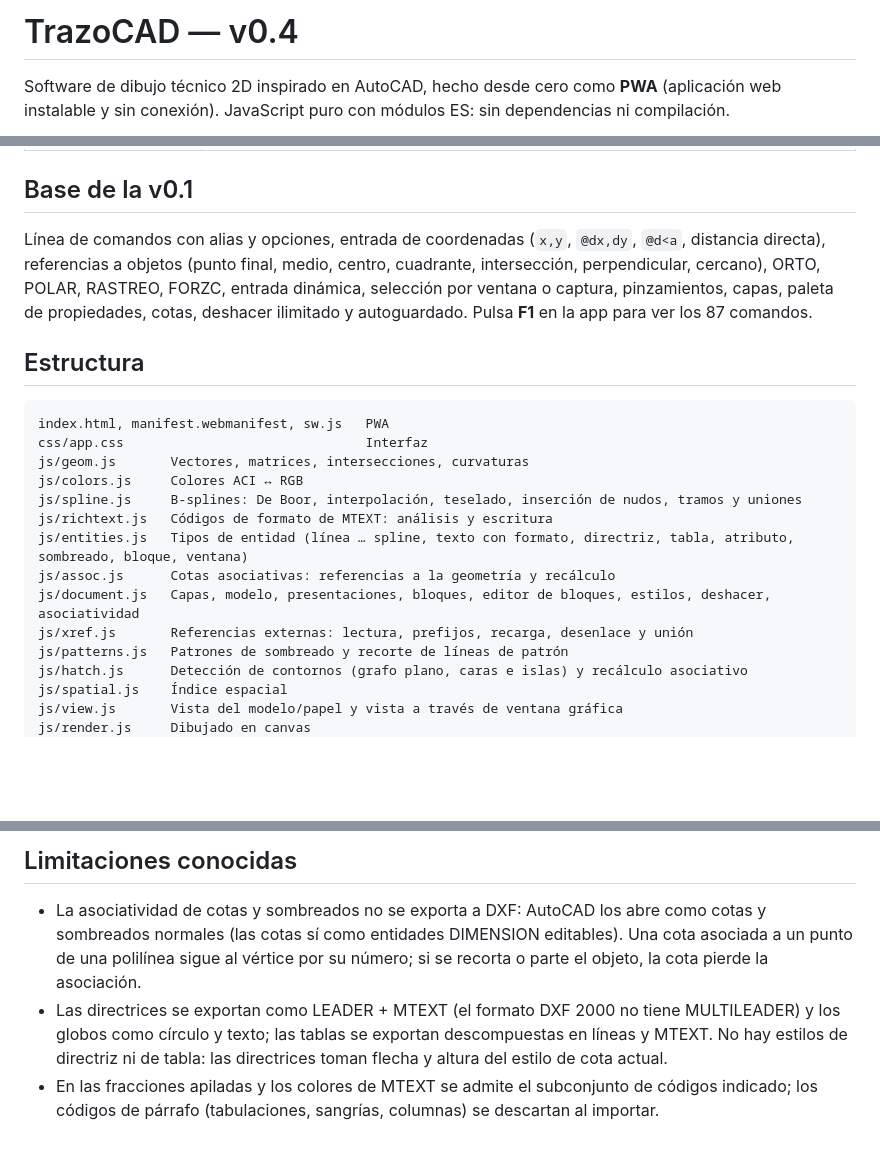
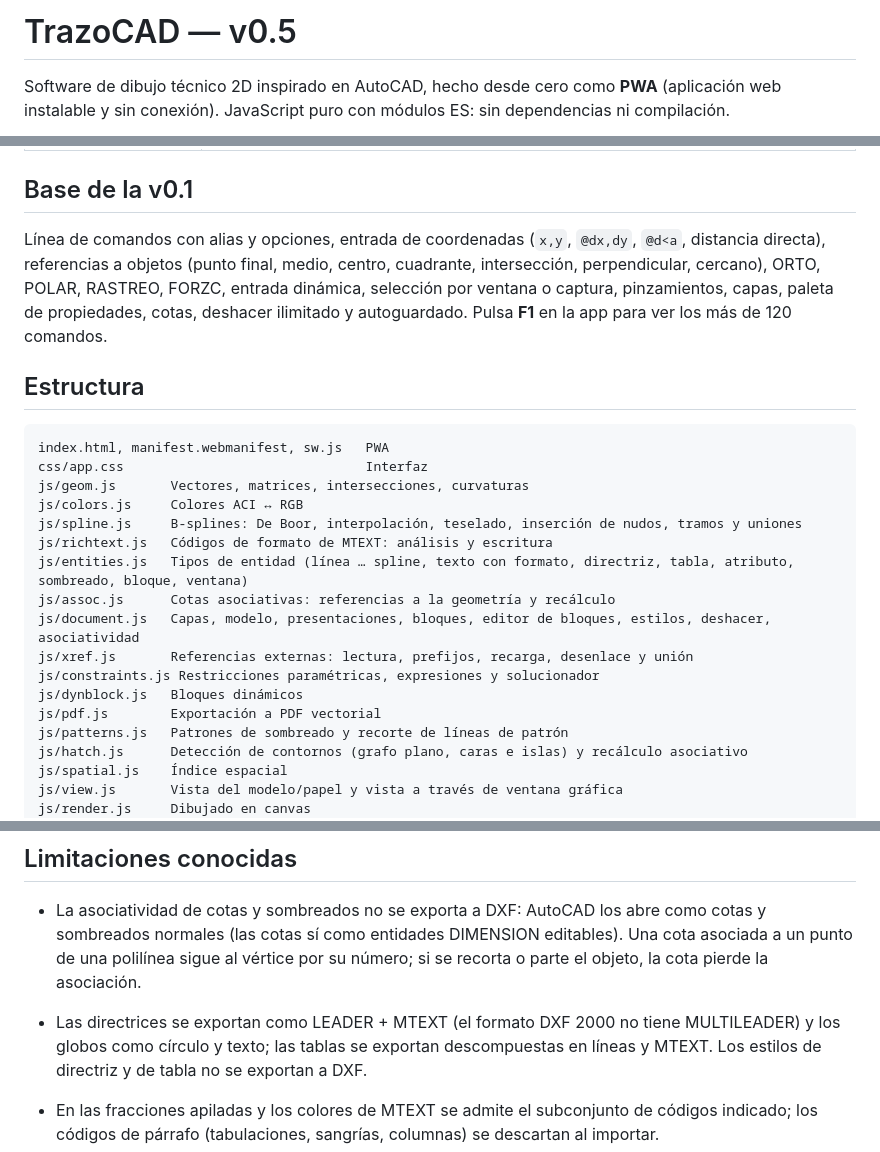
Before and after one commit to rikochet87/trazocad, a Markdown page: README.md, 3 parts joined by grey strips. Drawn GitHub-style; blank space fills up the shorter version.

```diff
--- a/README.md
+++ b/README.md
@@ -1,4 +1,4 @@
-# TrazoCAD — v0.4
+# TrazoCAD — v0.5
 
 Software de dibujo técnico 2D inspirado en AutoCAD, hecho desde cero como **PWA** (aplicación web instalable y sin conexión). JavaScript puro con módulos ES: sin dependencias ni compilación.
 
@@ -59,7 +73,7 @@ Una PWA necesita `http://localhost` o HTTPS. Para publicarla, sube la carpeta ta
 
 ## Base de la v0.1
 
-Línea de comandos con alias y opciones, entrada de coordenadas (`x,y`, `@dx,dy`, `@d<a`, distancia directa), referencias a objetos (punto final, medio, centro, cuadrante, intersección, perpendicular, cercano), ORTO, POLAR, RASTREO, FORZC, entrada dinámica, selección por ventana o captura, pinzamientos, capas, paleta de propiedades, cotas, deshacer ilimitado y autoguardado. Pulsa **F1** en la app para ver los 87 comandos.
+Línea de comandos con alias y opciones, entrada de coordenadas (`x,y`, `@dx,dy`, `@d<a`, distancia directa), referencias a objetos (punto final, medio, centro, cuadrante, intersección, perpendicular, cercano), ORTO, POLAR, RASTREO, FORZC, entrada dinámica, selección por ventana o captura, pinzamientos, capas, paleta de propiedades, cotas, deshacer ilimitado y autoguardado. Pulsa **F1** en la app para ver los más de 120 comandos.
 
 ## Estructura
 
@@ -74,6 +88,9 @@ js/entities.js   Tipos de entidad (línea … spline, texto con formato, directr
 js/assoc.js      Cotas asociativas: referencias a la geometría y recálculo
 js/document.js   Capas, modelo, presentaciones, bloques, editor de bloques, estilos, deshacer, asociatividad
 js/xref.js       Referencias externas: lectura, prefijos, recarga, desenlace y unión
+js/constraints.js Restricciones paramétricas, expresiones y solucionador
+js/dynblock.js   Bloques dinámicos
+js/pdf.js        Exportación a PDF vectorial
 js/patterns.js   Patrones de sombreado y recorte de líneas de patrón
 js/hatch.js      Detección de contornos (grafo plano, caras e islas) y recálculo asociativo
 js/spatial.js    Índice espacial
@@ -91,7 +108,7 @@ js/app.js        Núcleo: entrada, motor de comandos, presentaciones
 ## Limitaciones conocidas
 
 - La asociatividad de cotas y sombreados no se exporta a DXF: AutoCAD los abre como cotas y sombreados normales (las cotas sí como entidades DIMENSION editables). Una cota asociada a un punto de una polilínea sigue al vértice por su número; si se recorta o parte el objeto, la cota pierde la asociación.
-- Las directrices se exportan como LEADER + MTEXT (el formato DXF 2000 no tiene MULTILEADER) y los globos como círculo y texto; las tablas se exportan descompuestas en líneas y MTEXT. No hay estilos de directriz ni de tabla: las directrices toman flecha y altura del estilo de cota actual.
+- Las directrices se exportan como LEADER + MTEXT (el formato DXF 2000 no tiene MULTILEADER) y los globos como círculo y texto; las tablas se exportan descompuestas en líneas y MTEXT. Los estilos de directriz y de tabla no se exportan a DXF.
 - En las fracciones apiladas y los colores de MTEXT se admite el subconjunto de códigos indicado; los códigos de párrafo (tabulaciones, sangrías, columnas) se descartan al importar.
 - Las referencias externas se leen con el selector de archivos del navegador (una web no puede abrir rutas por sí sola): «Recargar» pide de nuevo el archivo salvo en la misma sesión. En DXF se exportan unidas (como bloques normales).
 - Las splines cerradas se escriben en DXF como splines abiertas con los vértices repetidos (geometría idéntica). Al recortar o alargar una spline por vértices de control se convierte en una spline sin puntos de ajuste.
```
Also changed, not shown: other parts of README.md (+18 -2 lines), docs/parametrico.png (added), 16 other files.
